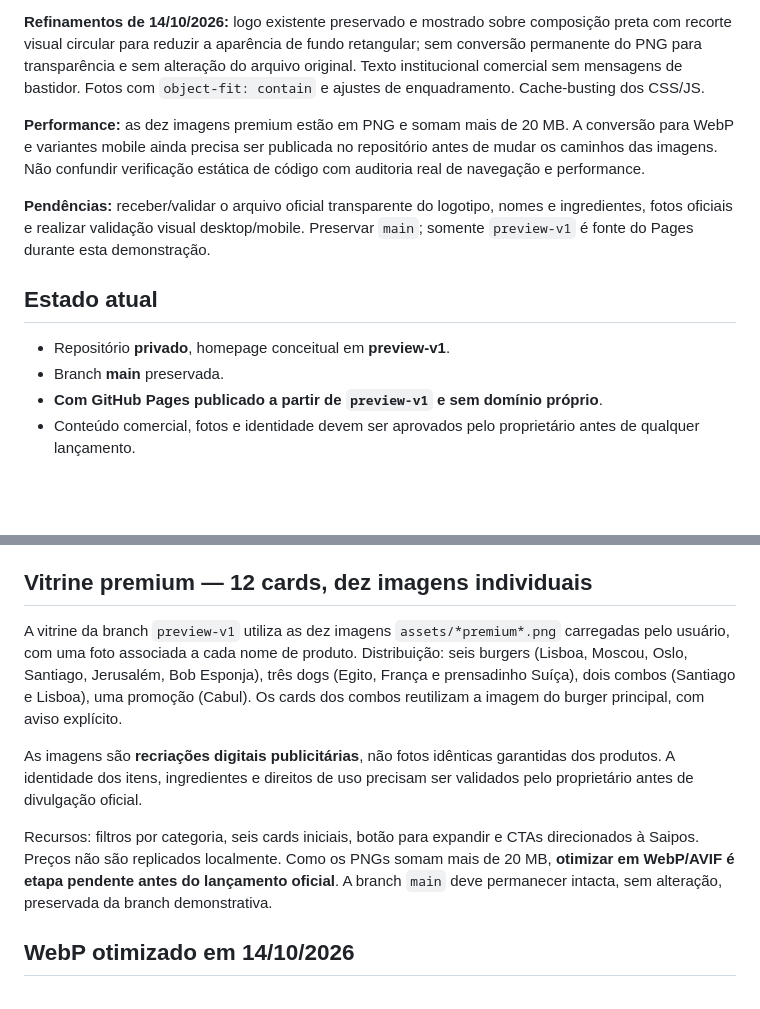
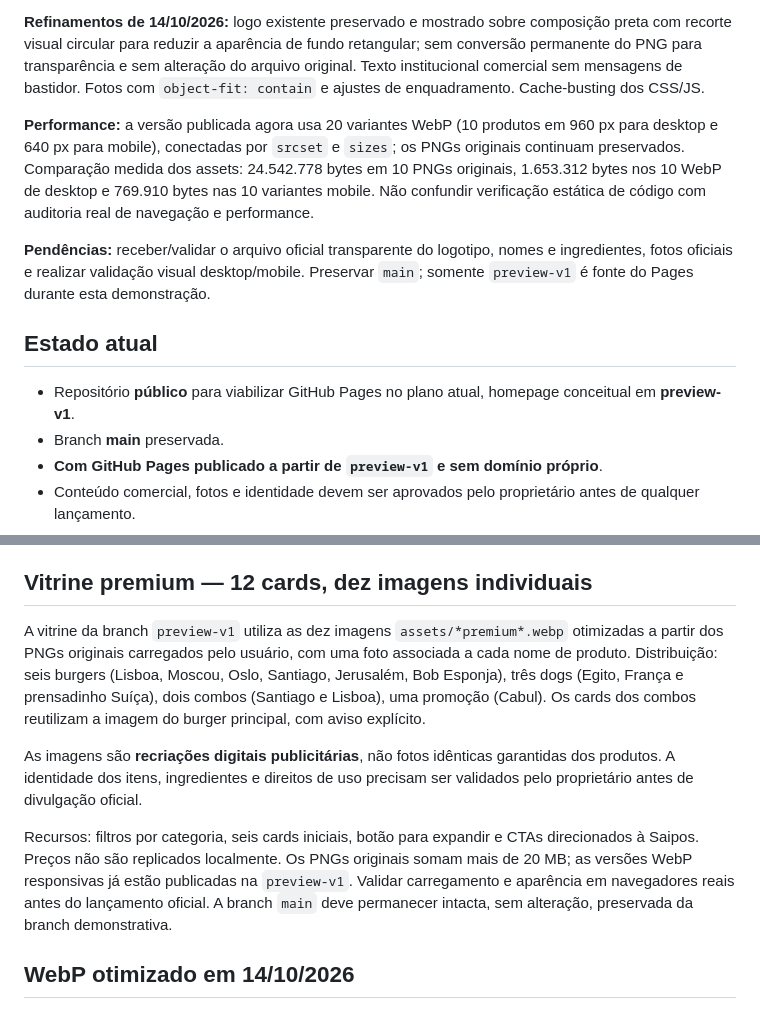
Before and after one commit to olegariotech-site/all-in-club-valinhos, a Markdown page: README.md, 2 parts joined by grey strips. Rendered like a GitHub page; blank space fills up the shorter version.

Commit message:
docs(preview): reflect live Pages and responsive WebP deployment

```diff
--- a/README.md
+++ b/README.md
@@ -10,12 +10,12 @@
 
 **Refinamentos de 14/10/2026:** logo existente preservado e mostrado sobre composição preta com recorte visual circular para reduzir a aparência de fundo retangular; sem conversão permanente do PNG para transparência e sem alteração do arquivo original. Texto institucional comercial sem mensagens de bastidor. Fotos com `object-fit: contain` e ajustes de enquadramento. Cache-busting dos CSS/JS.
 
-**Performance:** as dez imagens premium estão em PNG e somam mais de 20 MB. A conversão para WebP e variantes mobile ainda precisa ser publicada no repositório antes de mudar os caminhos das imagens. Não confundir verificação estática de código com auditoria real de navegação e performance.
+**Performance:** a versão publicada agora usa 20 variantes WebP (10 produtos em 960 px para desktop e 640 px para mobile), conectadas por `srcset` e `sizes`; os PNGs originais continuam preservados. Comparação medida dos assets: 24.542.778 bytes em 10 PNGs originais, 1.653.312 bytes nos 10 WebP de desktop e 769.910 bytes nas 10 variantes mobile. Não confundir verificação estática de código com auditoria real de navegação e performance.
 
 **Pendências:** receber/validar o arquivo oficial transparente do logotipo, nomes e ingredientes, fotos oficiais e realizar validação visual desktop/mobile. Preservar `main`; somente `preview-v1` é fonte do Pages durante esta demonstração.
 
 ## Estado atual
-- Repositório **privado**, homepage conceitual em **preview-v1**.
+- Repositório **público** para viabilizar GitHub Pages no plano atual, homepage conceitual em **preview-v1**.
 - Branch **main** preservada.
 - **Com GitHub Pages publicado a partir de `preview-v1` e sem domínio próprio**.
 - Conteúdo comercial, fotos e identidade devem ser aprovados pelo proprietário antes de qualquer lançamento.
@@ -53,11 +53,11 @@ O HTML aponta para esses arquivos. É possível testar localmente abrindo `index
 
 ## Vitrine premium — 12 cards, dez imagens individuais
 
-A vitrine da branch `preview-v1` utiliza as dez imagens `assets/*premium*.png` carregadas pelo usuário, com uma foto associada a cada nome de produto. Distribuição: seis burgers (Lisboa, Moscou, Oslo, Santiago, Jerusalém, Bob Esponja), três dogs (Egito, França e prensadinho Suíça), dois combos (Santiago e Lisboa), uma promoção (Cabul). Os cards dos combos reutilizam a imagem do burger principal, com aviso explícito.
+A vitrine da branch `preview-v1` utiliza as dez imagens `assets/*premium*.webp` otimizadas a partir dos PNGs originais carregados pelo usuário, com uma foto associada a cada nome de produto. Distribuição: seis burgers (Lisboa, Moscou, Oslo, Santiago, Jerusalém, Bob Esponja), três dogs (Egito, França e prensadinho Suíça), dois combos (Santiago e Lisboa), uma promoção (Cabul). Os cards dos combos reutilizam a imagem do burger principal, com aviso explícito.
 
 As imagens são **recriações digitais publicitárias**, não fotos idênticas garantidas dos produtos. A identidade dos itens, ingredientes e direitos de uso precisam ser validados pelo proprietário antes de divulgação oficial.
 
-Recursos: filtros por categoria, seis cards iniciais, botão para expandir e CTAs direcionados à Saipos. Preços não são replicados localmente. Como os PNGs somam mais de 20 MB, **otimizar em WebP/AVIF é etapa pendente antes do lançamento oficial**. A branch `main` deve permanecer intacta, sem alteração, preservada da branch demonstrativa.
+Recursos: filtros por categoria, seis cards iniciais, botão para expandir e CTAs direcionados à Saipos. Preços não são replicados localmente. Os PNGs originais somam mais de 20 MB; as versões WebP responsivas já estão publicadas na `preview-v1`. Validar carregamento e aparência em navegadores reais antes do lançamento oficial. A branch `main` deve permanecer intacta, sem alteração, preservada da branch demonstrativa.
 
 ## WebP otimizado em 14/10/2026
 
```
